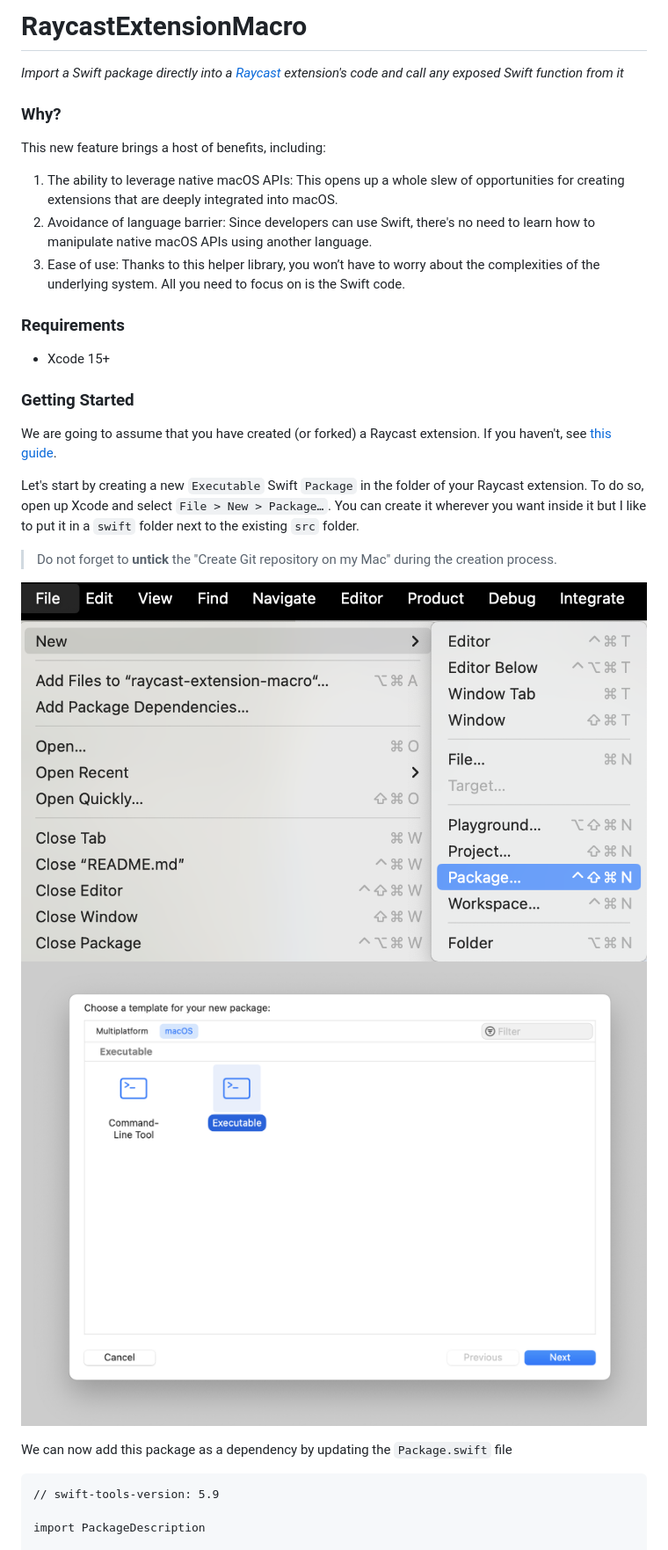
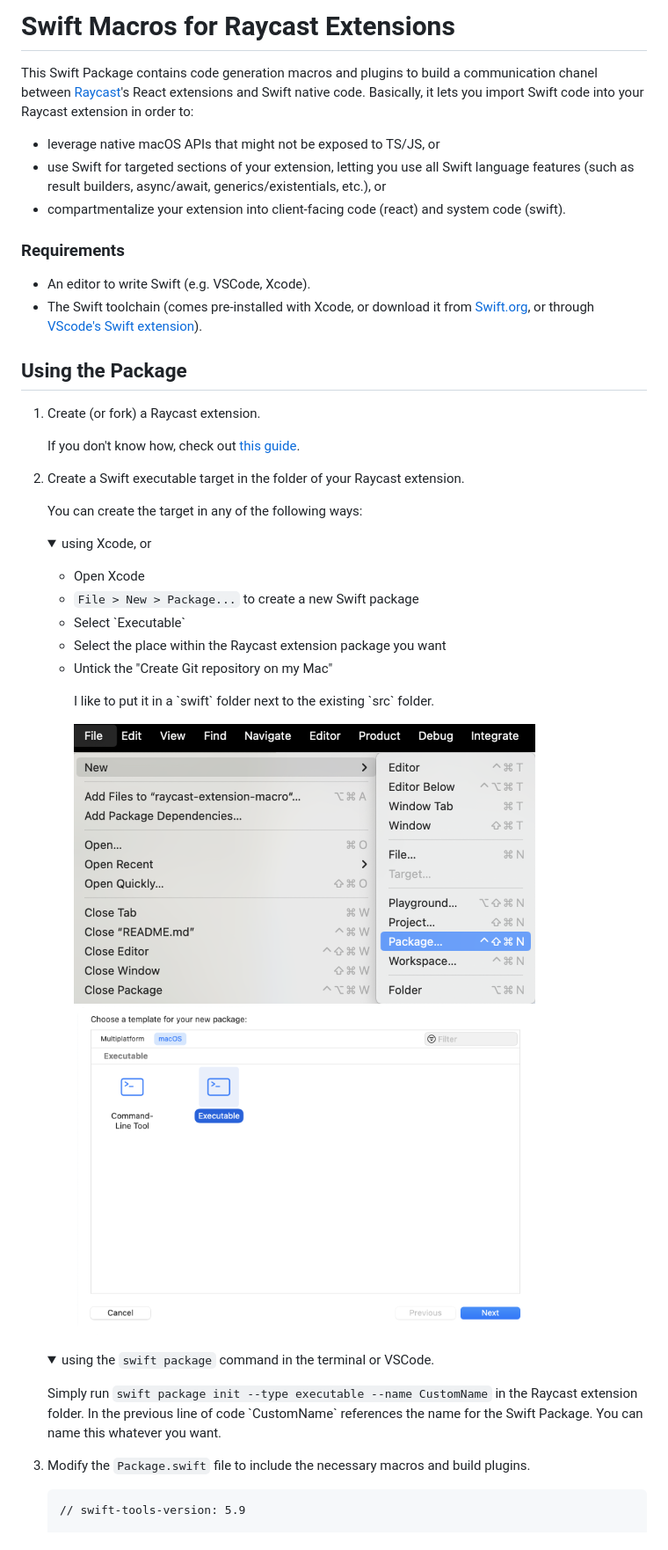
Before and after one commit to raycast/extensions-swift-tools, a Markdown page: README.md, the part around one of its changes. Shown at 88% size. Drawn GitHub-style; pictures changed too: docs/new-executable-package.png, docs/new-package.png; folded sections open.

````diff
--- a/README.md
+++ b/README.md
@@ -1,34 +1,49 @@
-# RaycastExtensionMacro
+# Swift Macros for Raycast Extensions
 
-_Import a Swift package directly into a [Raycast](https://raycast.com) extension's code and call any exposed Swift function from it_
-
-### Why?
-
-This new feature brings a host of benefits, including:
-
-1.  The ability to leverage native macOS APIs: This opens up a whole slew of opportunities for creating extensions that are deeply integrated into macOS.
-2.  Avoidance of language barrier: Since developers can use Swift, there's no need to learn how to manipulate native macOS APIs using another language.
-3.  Ease of use: Thanks to this helper library, you won’t have to worry about the complexities of the underlying system. All you need to focus on is the Swift code.
+This Swift Package contains code generation macros and plugins to build a communication chanel between [Raycast](https://raycast.com)'s React extensions and Swift native code. Basically, it lets you import Swift code into your Raycast extension in order to:
+- leverage native macOS APIs that might not be exposed to TS/JS, or
+- use Swift for targeted sections of your extension, letting you use all Swift language features (such as result builders, async/await, generics/existentials, etc.), or
+- compartmentalize your extension into client-facing code (react) and system code (swift).
 
 ### Requirements
 
-- Xcode 15+
+- An editor to write Swift (e.g. VSCode, Xcode).
+- The Swift toolchain (comes pre-installed with Xcode, or download it from [Swift.org](https://www.swift.org/download/), or through [VScode's Swift extension](https://marketplace.visualstudio.com/items?itemName=sswg.swift-lang)).
 
-### Getting Started
+## Using the Package
 
-We are going to assume that you have created (or forked) a Raycast extension. If you haven't, see [this guide](https://developers.raycast.com/basics/create-your-first-extension).
+1. Create (or fork) a Raycast extension.
 
-Let's start by creating a new `Executable` Swift `Package` in the folder of your Raycast extension. To do so, open up Xcode and select `File > New > Package…`. You can create it wherever you want inside it but I like to put it in a `swift` folder next to the existing `src` folder.
+    If you don't know how, check out [this guide](https://developers.raycast.com/basics/create-your-first-extension).
 
-> Do not forget to **untick** the "Create Git repository on my Mac" during the creation process.
+2. Create a Swift executable target in the folder of your Raycast extension.
 
-![Create a new package](./docs/new-package.png)
-![New executable package](./docs/new-executable-package.png)
+   <p>You can create the target in any of the following ways:
+   <details><summary>using Xcode, or</summary>
+   <p></p>
+   <ul>
+   <li>Open Xcode</li>
+   <li><code>File > New > Package...</code> to create a new Swift package</li>
+   <li>Select `Executable`</li>
+   <li>Select the place within the Raycast extension package you want</li>
+   <li>Untick the "Create Git repository on my Mac"
+      <p>I like to put it in a `swift` folder next to the existing `src` folder.</p>
+   </li>
 
-We can now add this package as a dependency by updating the `Package.swift` file
+    ![Create a new package](./docs/new-package.png)
+    ![New executable package](./docs/new-executable-package.png)
+   </p>
+   </details>
+   <details><summary>using the <code>swift package</code> command in the terminal or VSCode.</summary>
+   <p></p>
+   <p>
+   Simply run <code>swift package init --type executable --name CustomName</code> in the Raycast extension folder. In the previous line of code `CustomName` references the name for the Swift Package. You can name this whatever you want.
+   </p>
+   </details>
+   </p>
 
-```diff
-// swift-tools-version: 5.9
+3. Modify the `Package.swift` file to include the necessary macros and build plugins.
 
-import PackageDescription
+    ```diff
+    // swift-tools-version: 5.9
 
````
Also changed, not shown: other parts of README.md (+22 -132 lines), 9 other files.
